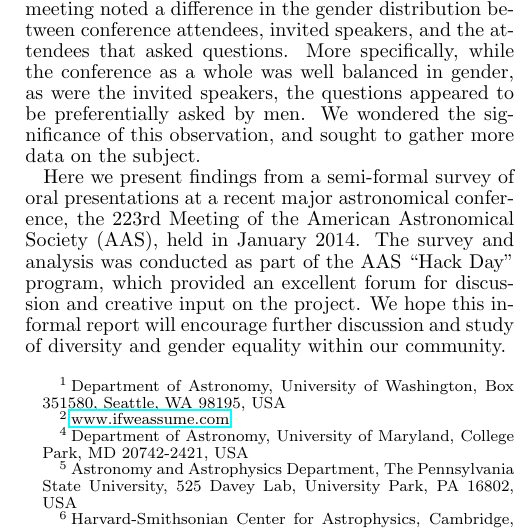
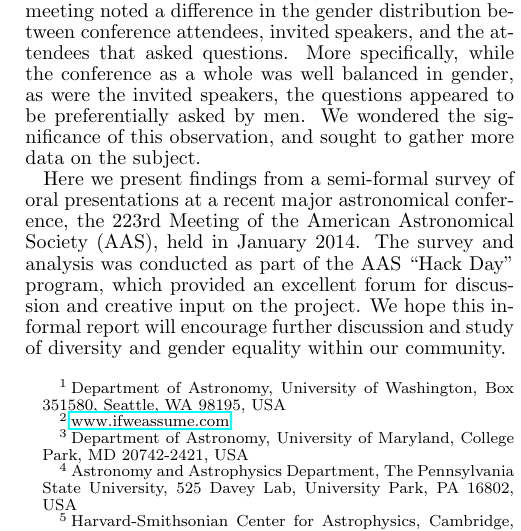
Before and after one commit to astronomeralex/aas-gender-talks, a LaTeX document (paper/gender_paper.tex): part of one column of page 1 of 4, cut so that both start at the same text. The pictures show the PDF file paper/gender_paper.pdf that the author committed with the source.

Commit message:
fixed affiliations as numbering had gone wonky

```diff
--- a/paper/gender_paper.tex
+++ b/paper/gender_paper.tex
@@ -32,10 +32,10 @@
 
 \altaffiltext{1}{Department of Astronomy, University of Washington, Box 351580, Seattle, WA 98195, USA}
 \altaffiltext{2}{\href{http://www.ifweassume.com}{www.ifweassume.com}}
-\altaffiltext{4}{Department of Astronomy, University of Maryland, College Park, MD 20742-2421, USA}
-\altaffiltext{5}{Astronomy and Astrophysics Department, The Pennsylvania State University, 525 Davey Lab, University Park, PA 16802, USA}
-\altaffiltext{6}{Harvard-Smithsonian Center for Astrophysics, Cambridge, MA 02138, USA}
-\altaffiltext{7}{Space Telescope Science Institute, 3700 San Martin Drive, Baltimore, MD 21218, USA}
+\altaffiltext{3}{Department of Astronomy, University of Maryland, College Park, MD 20742-2421, USA}
+\altaffiltext{4}{Astronomy and Astrophysics Department, The Pennsylvania State University, 525 Davey Lab, University Park, PA 16802, USA}
+\altaffiltext{5}{Harvard-Smithsonian Center for Astrophysics, Cambridge, MA 02138, USA}
+\altaffiltext{6}{Space Telescope Science Institute, 3700 San Martin Drive, Baltimore, MD 21218, USA}
 
 
 \begin{abstract}
```
Also changed, not shown: paper/gender_paper.pdf, 2 other files.
